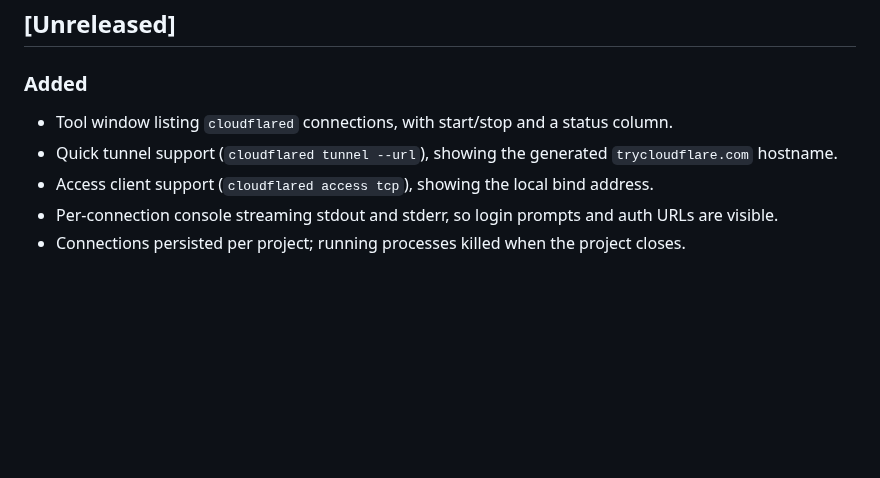
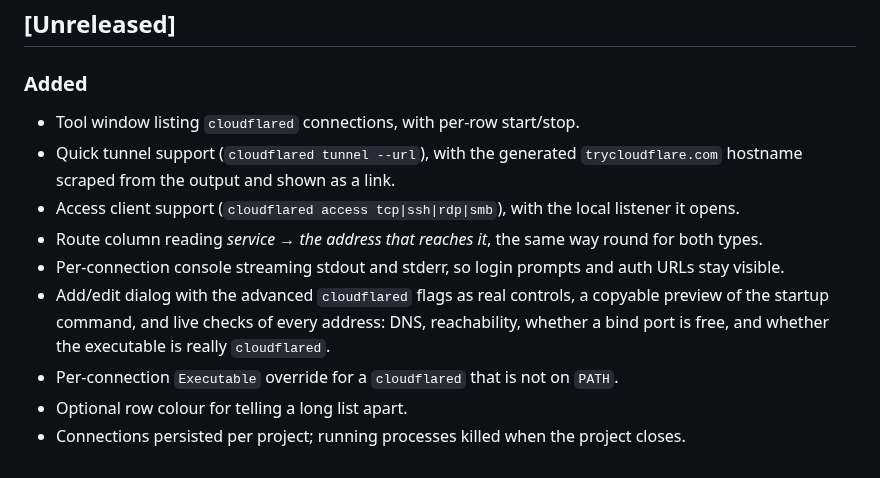
Before and after one commit to no1sebomb/Cloudflared-Runner-IDEA, a Markdown page: CHANGELOG.md, the part around the change. Rendered like a GitHub page; blank space fills up the shorter version.

```diff
--- a/CHANGELOG.md
+++ b/CHANGELOG.md
@@ -6,8 +6,15 @@
 
 ### Added
 
-- Tool window listing `cloudflared` connections, with start/stop and a status column.
-- Quick tunnel support (`cloudflared tunnel --url`), showing the generated `trycloudflare.com` hostname.
-- Access client support (`cloudflared access tcp`), showing the local bind address.
-- Per-connection console streaming stdout and stderr, so login prompts and auth URLs are visible.
+- Tool window listing `cloudflared` connections, with per-row start/stop.
+- Quick tunnel support (`cloudflared tunnel --url`), with the generated `trycloudflare.com` hostname
+  scraped from the output and shown as a link.
+- Access client support (`cloudflared access tcp|ssh|rdp|smb`), with the local listener it opens.
+- Route column reading *service → the address that reaches it*, the same way round for both types.
+- Per-connection console streaming stdout and stderr, so login prompts and auth URLs stay visible.
+- Add/edit dialog with the advanced `cloudflared` flags as real controls, a copyable preview of the
+  startup command, and live checks of every address: DNS, reachability, whether a bind port is free,
+  and whether the executable is really `cloudflared`.
+- Per-connection `Executable` override for a `cloudflared` that is not on `PATH`.
+- Optional row colour for telling a long list apart.
 - Connections persisted per project; running processes killed when the project closes.
```
Also changed, not shown: README.md (+44 -15 lines), docs/access-client.png (added), docs/quick-tunnel.png (added), docs/table.png (added), 7 other files.
